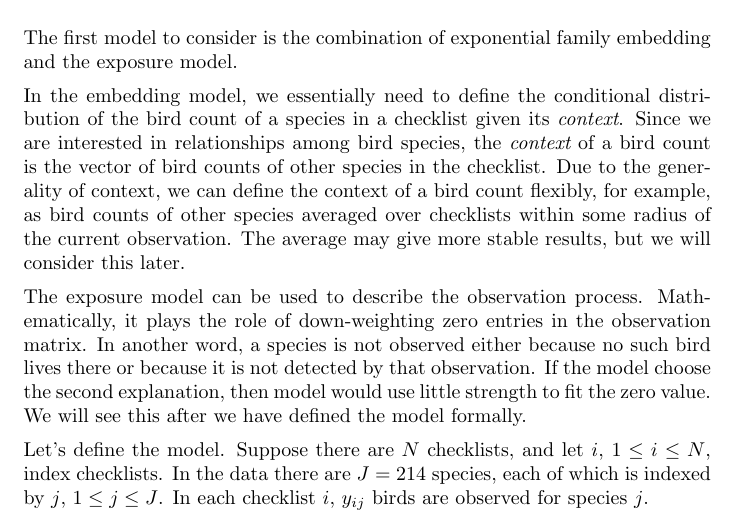
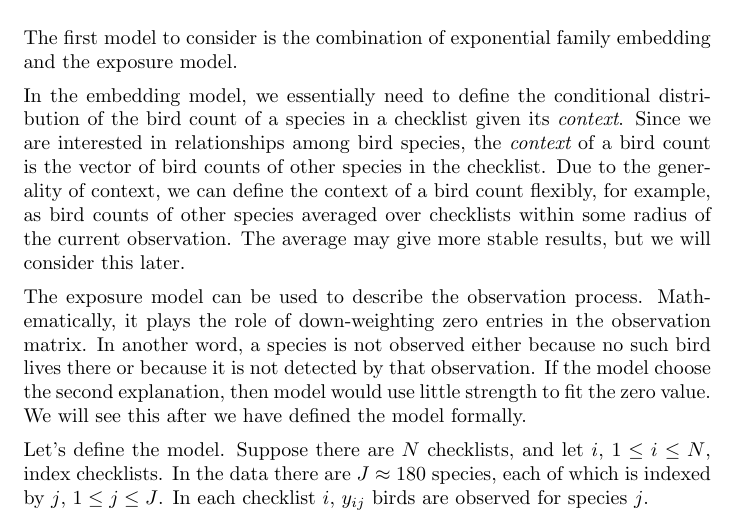
Before and after one commit to chagge/bird_embedding, a LaTeX document (writing/bird_embedding.tex): part of page 2 of 8, cut so that both start at the same text. Compiled offline with pdfLaTeX.

Commit message:
a bad version. going to work on it at local machine

```diff
--- a/writing/bird_embedding.tex
+++ b/writing/bird_embedding.tex
@@ -61,7 +61,7 @@ In the embedding model, we essentially need to define the conditional distributi
 
 The exposure model can be used to describe the observation process. Mathematically, it plays the role of down-weighting zero entries in the observation matrix. In another word, a species is not observed either because no such bird lives there or because it is not detected by that observation. If the model choose the second explanation, then model would use little strength to fit the zero value. We will see this after we have defined the model formally.
 
-Let's define the model. Suppose there are $N$ checklists, and let $i$, $1 \le i \le N$, index checklists. In the data there are $J = 214$ species, each of which is indexed by $j$, $1 \le j \le J$.
+Let's define the model. Suppose there are $N$ checklists, and let $i$, $1 \le i \le N$, index checklists. In the data there are $J \approx 180$ species, each of which is indexed by $j$, $1 \le j \le J$.
 In each checklist $i$, $y_{ij}$ birds are observed for species $j$.
 
 For each checklist, the feature vector $\mathbf{x}_{i}$ brings some information of the observation process. The probability $u_{ij}$ of observing each species $j$ is calculated as $u_{ij} = \mathrm{logistic}(\obswt_j^\top \mathbf{x}_i + \bar{\beta}_j)$, where $\obswt_j$ is a parameter, and $\bar{\beta}_j$ is the intercept term. The indicator $b_{ij}$ of observing species $j$ at checklist $i$ is sampled from Bernoulli distribution with probability $u_{ij}$.
```
